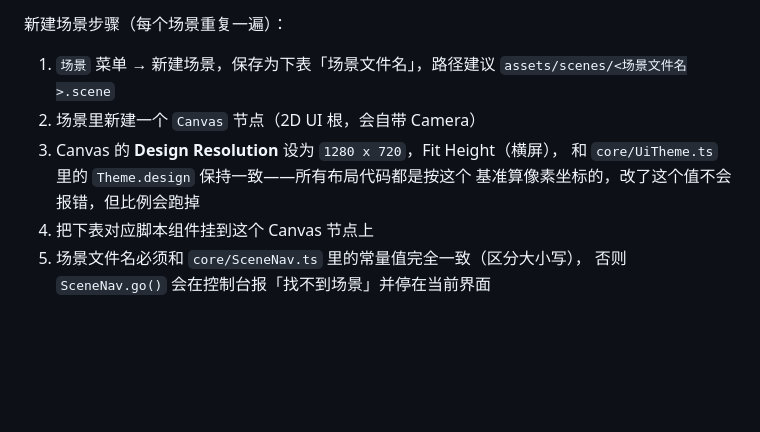
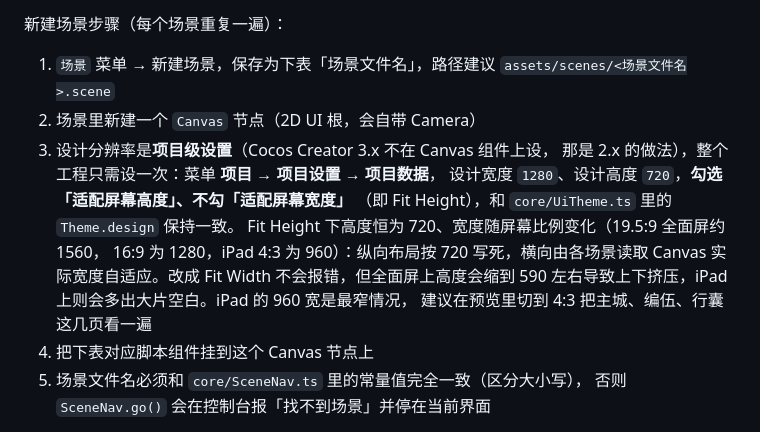
Before and after one commit to aavjmz/adult_game, a Markdown page: cocos/SanguoCardGame/SCENES.md, the part around the change. Rendered like a GitHub page; blank space fills up the shorter version.

Commit message:
docs(SCENES): 设计分辨率的配置位置写错了，改为 3.x 的项目设置
Cocos Creator 3.x 的设计分辨率与适配策略是项目级设置（项目 → 项目设置 →
项目数据），不在 Canvas 组件上——在 Canvas 上设是 2.x 的做法。补上 Fit Height
的具体勾选方式、各屏幕比例下的实际可用宽度，以及为什么不能用 Fit Width。

Co-Authored-By: Claude Opus 5.5 <noreply@anthropic.com>
Claude-Session: https://claude.ai/code/session_01UiHJCMkfgzzzAi75HBDSGD

```diff
--- a/cocos/SanguoCardGame/SCENES.md
+++ b/cocos/SanguoCardGame/SCENES.md
@@ -15,9 +15,15 @@
 1. `场景` 菜单 → 新建场景，保存为下表「场景文件名」，路径建议
    `assets/scenes/<场景文件名>.scene`
 2. 场景里新建一个 `Canvas` 节点（2D UI 根，会自带 Camera）
-3. Canvas 的 **Design Resolution** 设为 `1280 x 720`，Fit Height（横屏），
-   和 `core/UiTheme.ts` 里的 `Theme.design` 保持一致——所有布局代码都是按这个
-   基准算像素坐标的，改了这个值不会报错，但比例会跑掉
+3. 设计分辨率是**项目级设置**（Cocos Creator 3.x 不在 Canvas 组件上设，
+   那是 2.x 的做法），整个工程只需设一次：菜单 **项目 → 项目设置 → 项目数据**，
+   设计宽度 `1280`、设计高度 `720`，**勾选「适配屏幕高度」、不勾「适配屏幕宽度」**
+   （即 Fit Height），和 `core/UiTheme.ts` 里的 `Theme.design` 保持一致。
+   Fit Height 下高度恒为 720、宽度随屏幕比例变化（19.5:9 全面屏约 1560，
+   16:9 为 1280，iPad 4:3 为 960）：纵向布局按 720 写死，横向由各场景读取
+   Canvas 实际宽度自适应。改成 Fit Width 不会报错，但全面屏上高度会缩到 590
+   左右导致上下挤压，iPad 上则会多出大片空白。iPad 的 960 宽是最窄情况，
+   建议在预览里切到 4:3 把主城、编伍、行囊这几页看一遍
 4. 把下表对应脚本组件挂到这个 Canvas 节点上
 5. 场景文件名必须和 `core/SceneNav.ts` 里的常量值完全一致（区分大小写），
    否则 `SceneNav.go()` 会在控制台报「找不到场景」并停在当前界面
```
